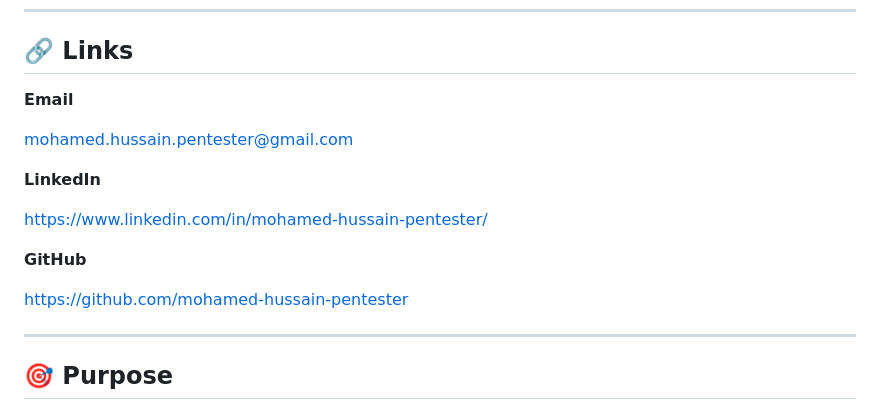
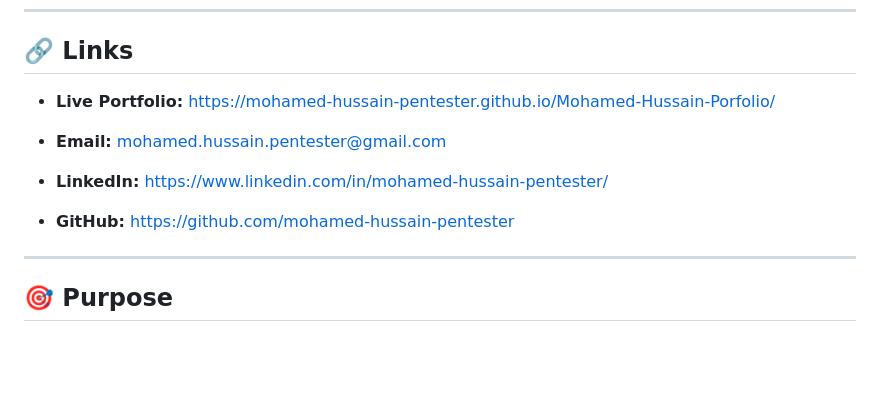
Before and after one commit to mohamed-hussain-pentester/Mohamed-Hussain-Portfolio, a Markdown page: README.md, the part around the change. Rendered like a GitHub page; blank space fills up the shorter version.

```diff
--- a/README.md
+++ b/README.md
@@ -154,17 +154,13 @@ https://YOUR-USERNAME.github.io/REPOSITORY-NAME/
 
 ## 🔗 Links
 
-**Email**
+* **Live Portfolio:** [https://mohamed-hussain-pentester.github.io/Mohamed-Hussain-Porfolio/](https://mohamed-hussain-pentester.github.io/Mohamed-Hussain-Porfolio/)
 
-mohamed.hussain.pentester@gmail.com
+* **Email:** [mohamed.hussain.pentester@gmail.com](mailto:mohamed.hussain.pentester@gmail.com)
 
-**LinkedIn**
+* **LinkedIn:** [https://www.linkedin.com/in/mohamed-hussain-pentester/](https://www.linkedin.com/in/mohamed-hussain-pentester/)
 
-https://www.linkedin.com/in/mohamed-hussain-pentester/
-
-**GitHub**
-
-https://github.com/mohamed-hussain-pentester
+* **GitHub:** [https://github.com/mohamed-hussain-pentester](https://github.com/mohamed-hussain-pentester)
 
 ---
 
```
